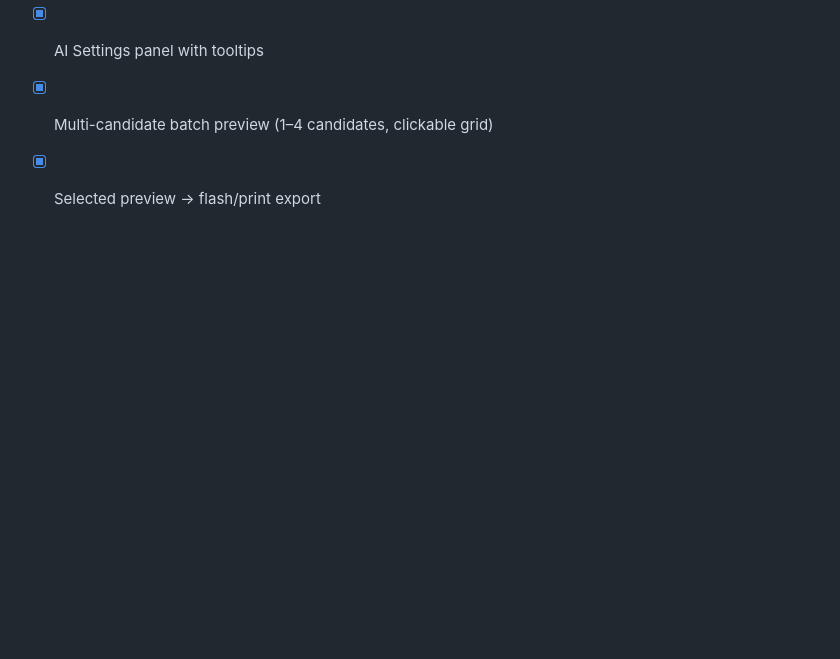
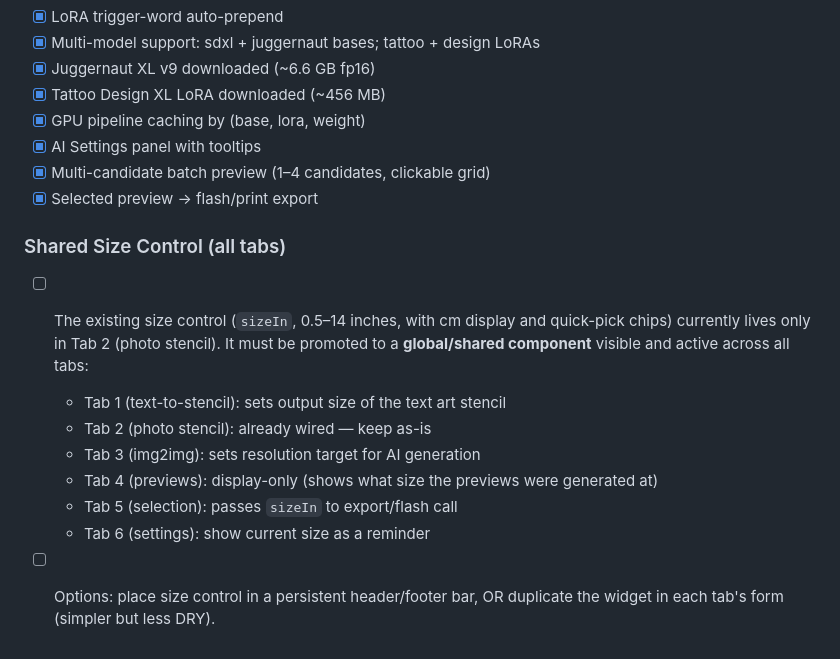
Before and after one commit to xmindpingx/tattooshop, a Markdown page: TODO.md, the part around the change. Drawn GitHub-style; blank space fills up the shorter version.

```diff
--- a/TODO.md
+++ b/TODO.md
@@ -66,3 +66,13 @@ _Last updated: 2026-10-01_
 - [x] AI Settings panel with tooltips
 - [x] Multi-candidate batch preview (1–4 candidates, clickable grid)
 - [x] Selected preview → flash/print export
+
+### Shared Size Control (all tabs)
+- [ ] The existing size control (`sizeIn`, 0.5–14 inches, with cm display and quick-pick chips) currently lives only in Tab 2 (photo stencil). It must be promoted to a **global/shared component** visible and active across all tabs:
+  - Tab 1 (text-to-stencil): sets output size of the text art stencil
+  - Tab 2 (photo stencil): already wired — keep as-is
+  - Tab 3 (img2img): sets resolution target for AI generation
+  - Tab 4 (previews): display-only (shows what size the previews were generated at)
+  - Tab 5 (selection): passes `sizeIn` to export/flash call
+  - Tab 6 (settings): show current size as a reminder
+- [ ] Options: place size control in a persistent header/footer bar, OR duplicate the widget in each tab's form (simpler but less DRY).
```
Also changed, not shown: SUMMARY.md (+12 -0 lines).
